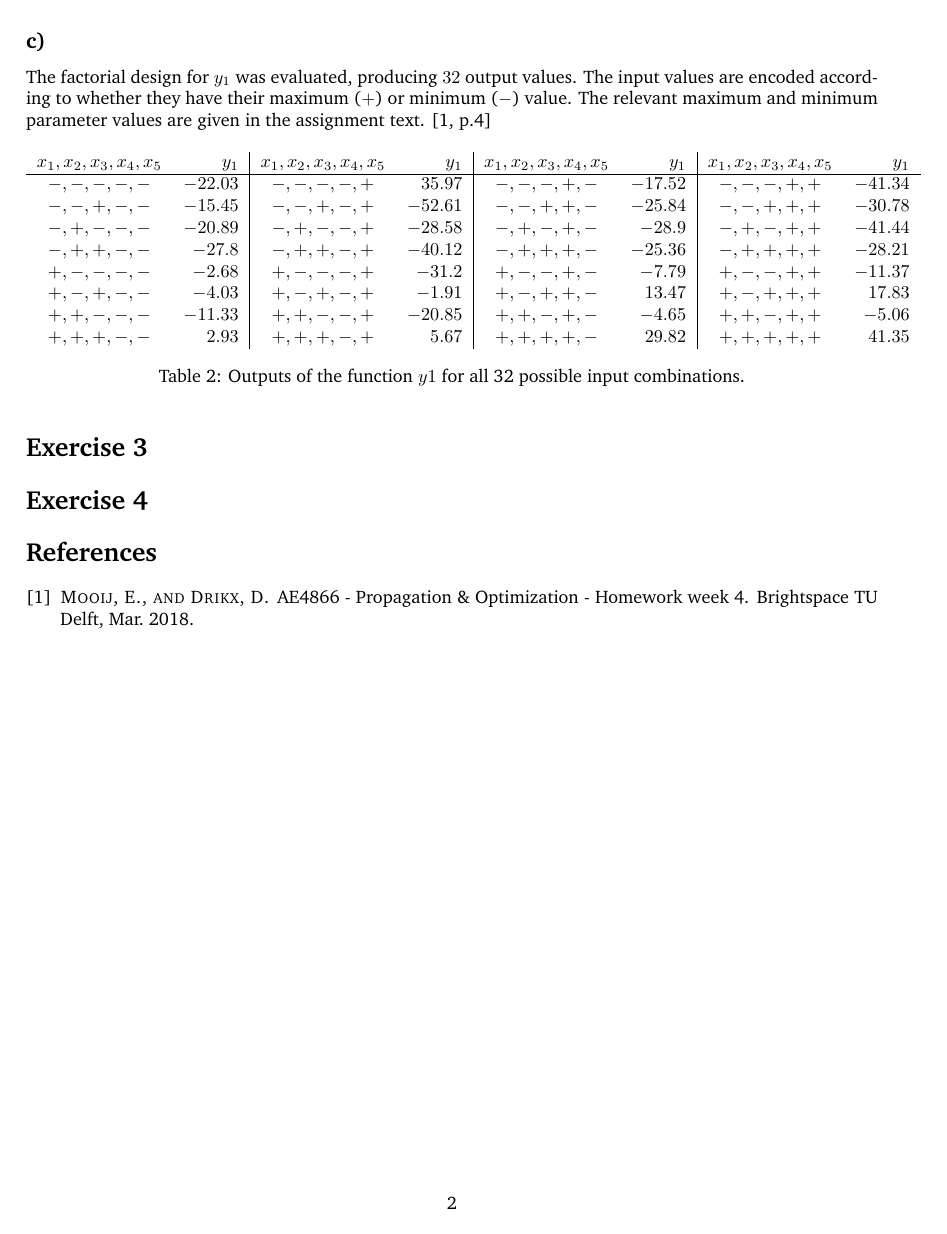
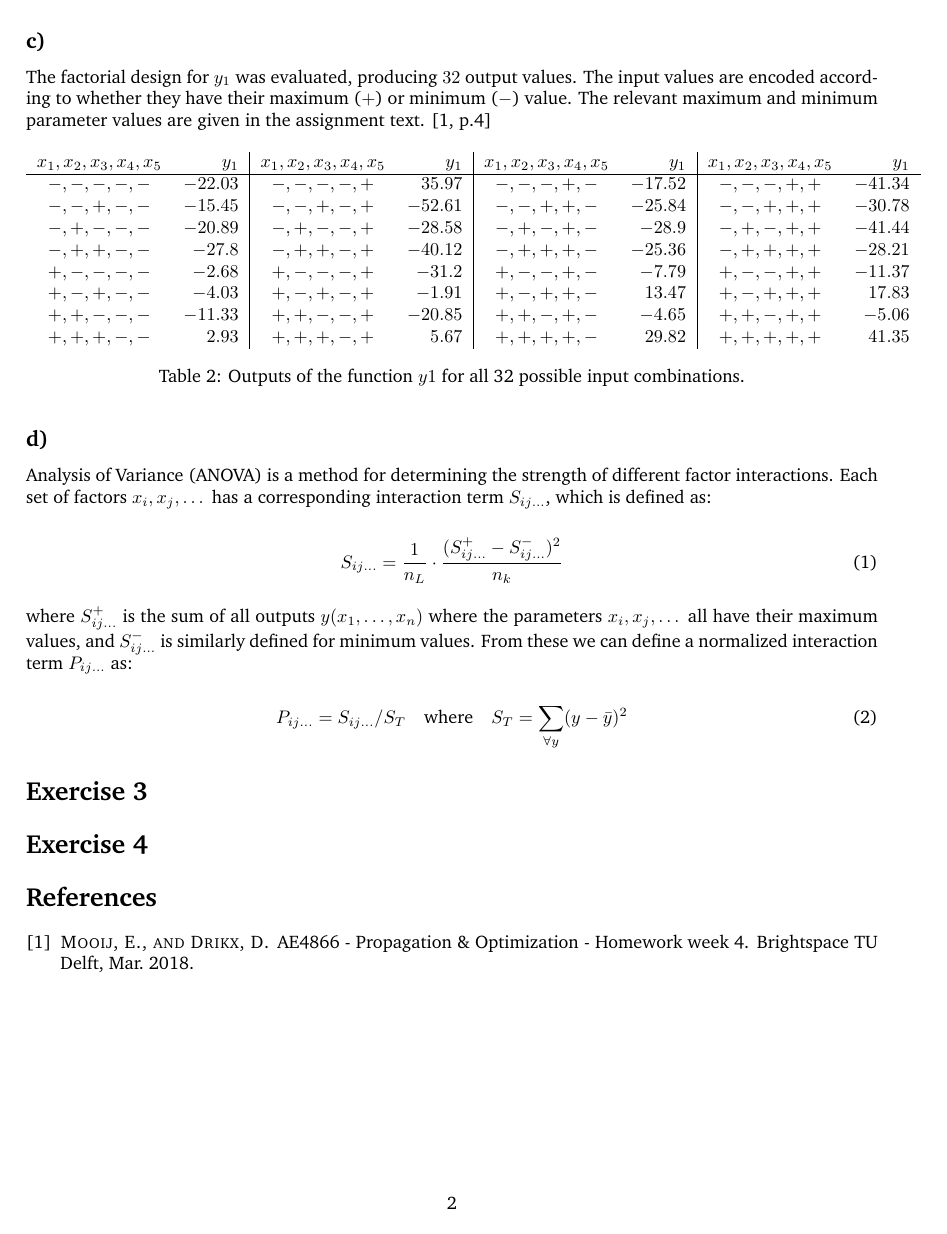
Before and after one commit to J-Westin/statistical-daymare, a LaTeX document (main.tex, which reads exercise2.tex): page 2 of 2. Compiled offline with pdfLaTeX.

Commit message:
started explaining ANOVA for 2d

```diff
--- a/exercise2.tex
+++ b/exercise2.tex
@@ -45,3 +45,17 @@ The factorial design for $y_1$ was evaluated, producing $32$ output values. The
 \caption{Outputs of the function $y1$ for all 32 possible input combinations.}
 \label{tab:outputs_y1}
 \end{table}
+
+\subsection*{d)}
+
+Analysis of Variance (ANOVA) is a method for determining the strength of different factor interactions. Each set of factors $x_i, x_j, \dots$ has a corresponding interaction term $S_{ij\dots}$, which is defined as:
+
+\begin{equation}
+	S_{ij\dots} = \frac{1}{n_L} \cdot \frac{(S_{ij\dots}^+ - S_{ij\dots}^-)^2}{n_k}
+\end{equation}
+
+where $S_{ij\dots}^+$ is the sum of all outputs $y(x_1, \dots, x_n)$ where the parameters $x_i, x_j, \dots$ all have their maximum values, and $S_{ij\dots}^-$ is similarly defined for minimum values. From these we can define a normalized interaction term $P_{ij\dots}$ as:
+
+\begin{equation}
+	P_{ij\dots} = S_{ij\dots} / S_T \quad \text{where} \quad S_T = \sum_{\forall y} (y - \bar{y})^2
+\end{equation}
```
